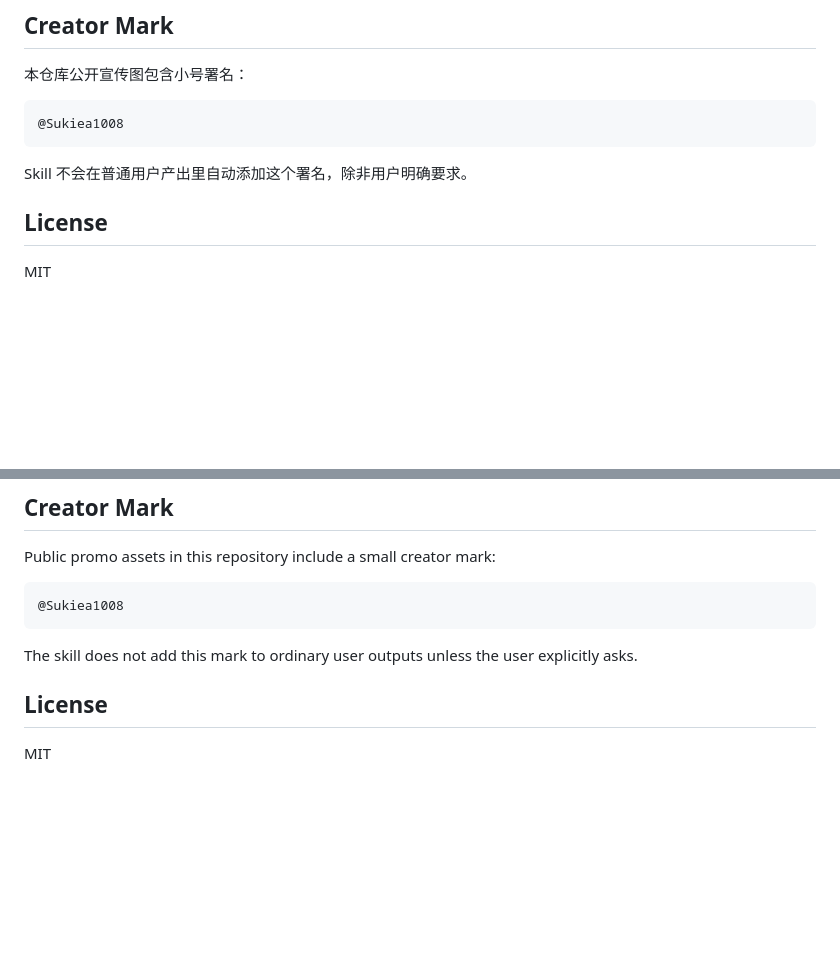
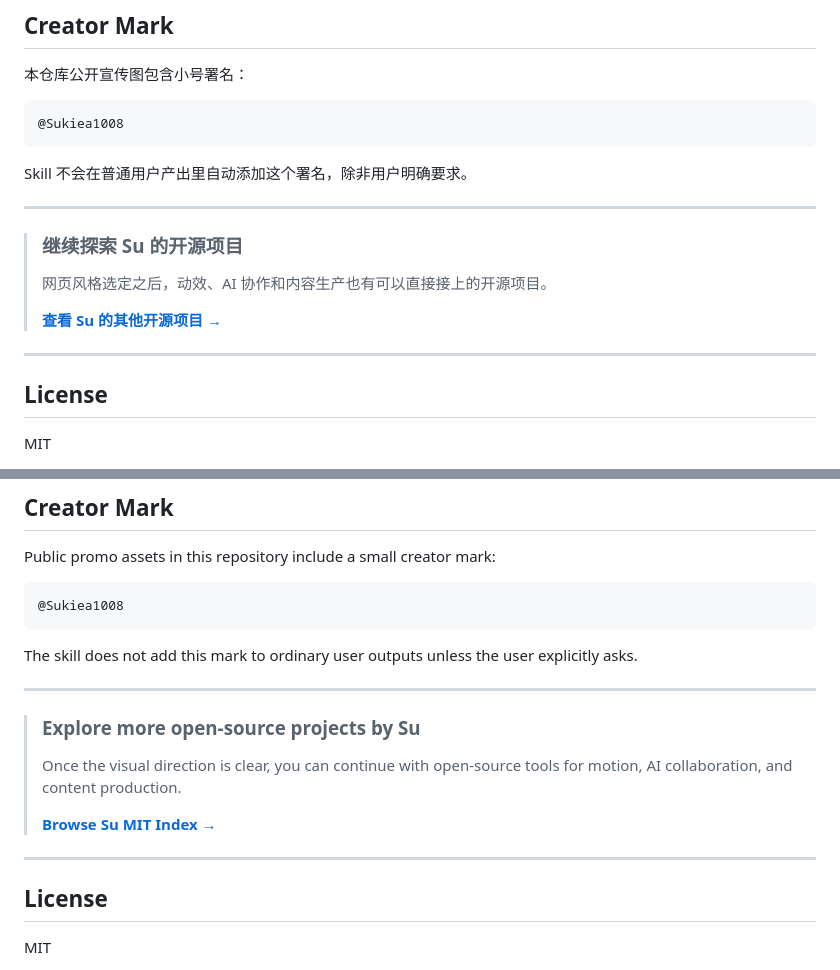
Before and after one commit to doublesq97-ui/su-webstyle-top12, a Markdown page: README.md, 2 parts joined by grey strips. GitHub-like rendering; blank space fills up the shorter version.

Commit message:
docs: link Su MIT open-source index (#1)

````diff
--- a/README.md
+++ b/README.md
@@ -163,6 +163,16 @@ su-webstyle-top12/
 ```
 
 Skill 不会在普通用户产出里自动添加这个署名，除非用户明确要求。
+
+---
+
+> ### 继续探索 Su 的开源项目
+>
+> 网页风格选定之后，动效、AI 协作和内容生产也有可以直接接上的开源项目。
+>
+> **[查看 Su 的其他开源项目 →](https://github.com/doublesq97-ui/su-mit-index)**
+
+---
 
 ## License
 
@@ -334,6 +344,16 @@ Public promo assets in this repository include a small creator mark:
 
 The skill does not add this mark to ordinary user outputs unless the user explicitly asks.
 
+---
+
+> ### Explore more open-source projects by Su
+>
+> Once the visual direction is clear, you can continue with open-source tools for motion, AI collaboration, and content production.
+>
+> **[Browse Su MIT Index →](https://github.com/doublesq97-ui/su-mit-index)**
+
+---
+
 ## License
 
 MIT
````
